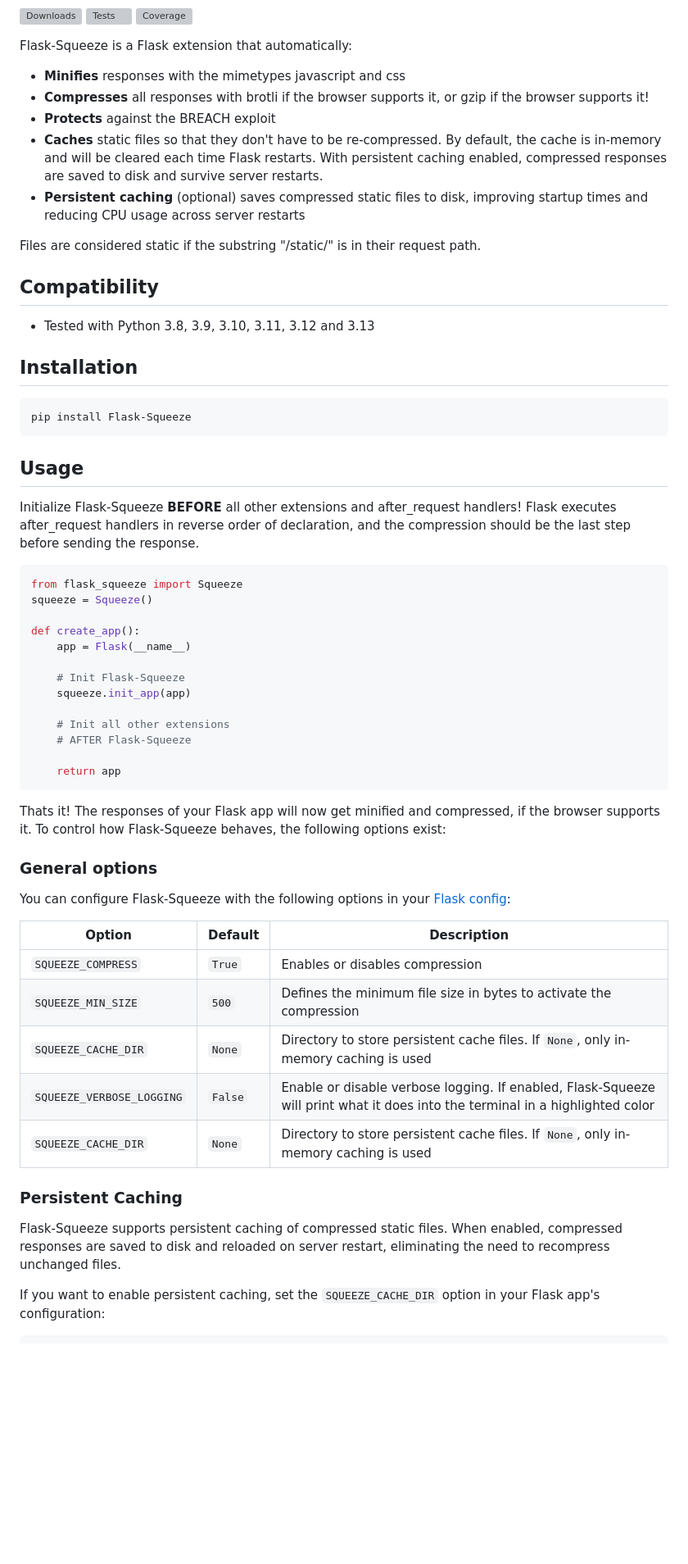
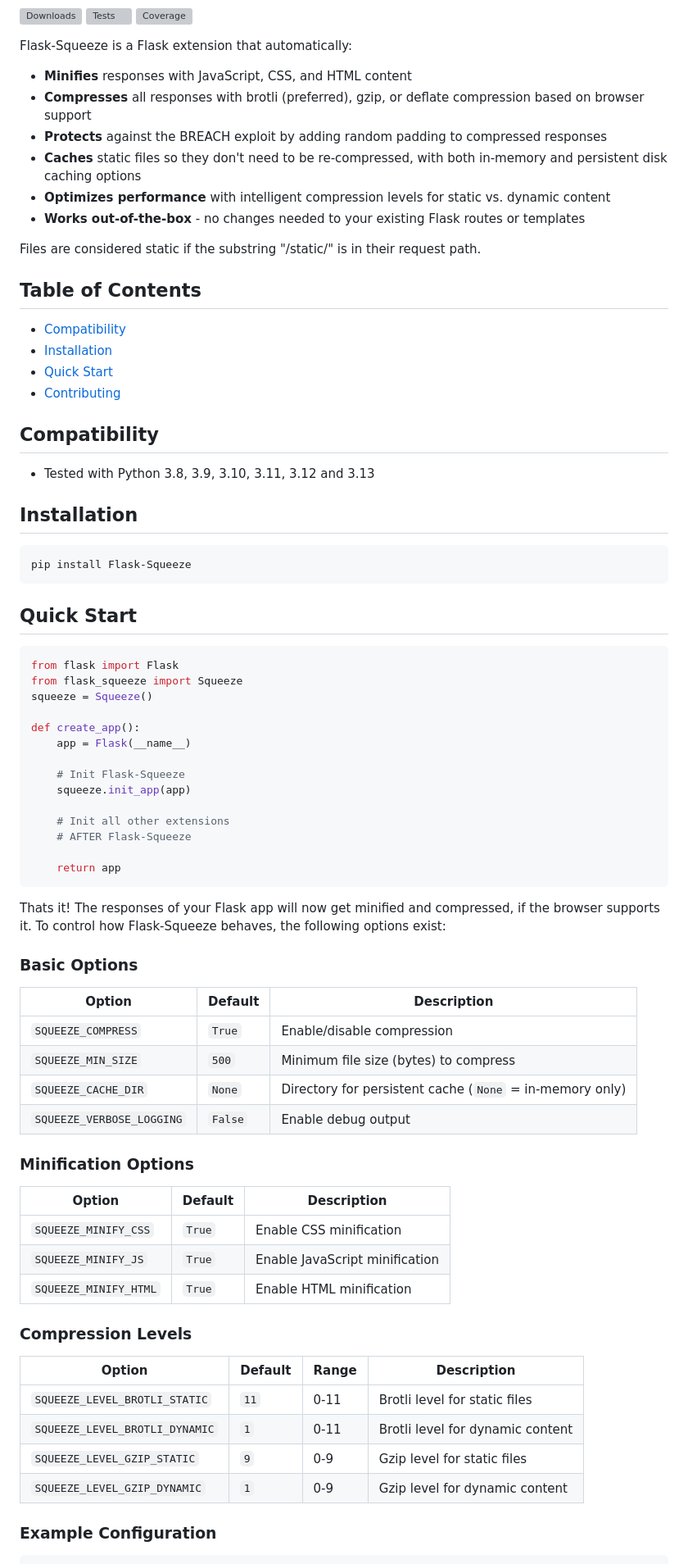
Before and after one commit to mkrd/Flask-Squeeze, a Markdown page: README.md, the part around the change printed below. Shown: that part at 82% size. Drawn GitHub-style; blank space fills up the shorter version; grey boxes are pictures that could not be loaded.

Commit message:
improve readme

````diff
--- a/README.md
+++ b/README.md
@@ -5,25 +5,43 @@
 ![Coverage](https://github.com/mkrd/Flask-Squeeze/blob/master/assets/coverage.svg?raw=1)
 
 Flask-Squeeze is a Flask extension that automatically:
-- **Minifies** responses with the mimetypes javascript and css
-- **Compresses** all responses with brotli if the browser supports it, or gzip if the browser supports it!
-- **Protects** against the BREACH exploit
-- **Caches** static files so that they don't have to be re-compressed. By default, the cache is in-memory and will be cleared each time Flask restarts. With persistent caching enabled, compressed responses are saved to disk and survive server restarts.
-- **Persistent caching** (optional) saves compressed static files to disk, improving startup times and reducing CPU usage across server restarts
+- **Minifies** responses with JavaScript, CSS, and HTML content
+- **Compresses** all responses with brotli (preferred), gzip, or deflate compression based on browser support
+- **Protects** against the BREACH exploit by adding random padding to compressed responses
+- **Caches** static files so they don't need to be re-compressed, with both in-memory and persistent disk caching options
+- **Optimizes performance** with intelligent compression levels for static vs. dynamic content
+- **Works out-of-the-box** - no changes needed to your existing Flask routes or templates
 
 Files are considered static if the substring "/static/" is in their request path.
 
-## Compatibility
+
+Table of Contents
+----------------------------------------------------------------------------------------
+- [Compatibility](#compatibility)
+- [Installation](#installation)
+- [Quick Start](#quick-start)
+- [Contributing](#contributing)
+
+
+Compatibility
+----------------------------------------------------------------------------------------
+
 - Tested with Python 3.8, 3.9, 3.10, 3.11, 3.12 and 3.13
 
-## Installation
+
+Installation
+----------------------------------------------------------------------------------------
+
 ```
 pip install Flask-Squeeze
 ```
 
-## Usage
-Initialize Flask-Squeeze **BEFORE** all other extensions and after_request handlers! Flask executes after_request handlers in reverse order of declaration, and the compression should be the last step before sending the response.
+
+Quick Start
+----------------------------------------------------------------------------------------
+
 ```python
+from flask import Flask
 from flask_squeeze import Squeeze
 squeeze = Squeeze()
 
@@ -42,20 +60,29 @@ def create_app():
 Thats it! The responses of your Flask app will now get minified and compressed, if the browser supports it.
 To control how Flask-Squeeze behaves, the following options exist:
 
-### General options
-You can configure Flask-Squeeze with the following options in your [Flask config](https://flask.palletsprojects.com/en/latest/config/):
 
+### Basic Options
 | Option | Default | Description |
 | --- | --- | --- |
-| `SQUEEZE_COMPRESS` | `True` | Enables or disables compression |
-| `SQUEEZE_MIN_SIZE` | `500` | Defines the minimum file size in bytes to activate the compression |
-| `SQUEEZE_CACHE_DIR` | `None` | Directory to store persistent cache files. If `None`, only in-memory caching is used |
-| `SQUEEZE_VERBOSE_LOGGING` | `False` | Enable or disable verbose logging. If enabled, Flask-Squeeze will print what it does into the terminal in a highlighted color |
-| `SQUEEZE_CACHE_DIR` | `None` | Directory to store persistent cache files. If `None`, only in-memory caching is used |
+| `SQUEEZE_COMPRESS` | `True` | Enable/disable compression |
+| `SQUEEZE_MIN_SIZE` | `500` | Minimum file size (bytes) to compress |
+| `SQUEEZE_CACHE_DIR` | `None` | Directory for persistent cache (`None` = in-memory only) |
+| `SQUEEZE_VERBOSE_LOGGING` | `False` | Enable debug output |
 
-### Persistent Caching
-Flask-Squeeze supports persistent caching of compressed static files.
-When enabled, compressed responses are saved to disk and reloaded on server restart, eliminating the need to recompress unchanged files.
+### Minification Options
+| Option | Default | Description |
+| --- | --- | --- |
+| `SQUEEZE_MINIFY_CSS` | `True` | Enable CSS minification |
+| `SQUEEZE_MINIFY_JS` | `True` | Enable JavaScript minification |
+| `SQUEEZE_MINIFY_HTML` | `True` | Enable HTML minification |
 
-If you want to enable persistent caching, set the `SQUEEZE_CACHE_DIR` option in your Flask app's configuration:
+### Compression Levels
+| Option | Default | Range | Description |
+| --- | --- | --- | --- |
+| `SQUEEZE_LEVEL_BROTLI_STATIC` | `11` | 0-11 | Brotli level for static files |
+| `SQUEEZE_LEVEL_BROTLI_DYNAMIC` | `1` | 0-11 | Brotli level for dynamic content |
+| `SQUEEZE_LEVEL_GZIP_STATIC` | `9` | 0-9 | Gzip level for static files |
+| `SQUEEZE_LEVEL_GZIP_DYNAMIC` | `1` | 0-9 | Gzip level for dynamic content |
+
+### Example Configuration
 ```python
````
Also changed, not shown: other parts of README.md (+24 -21 lines).
